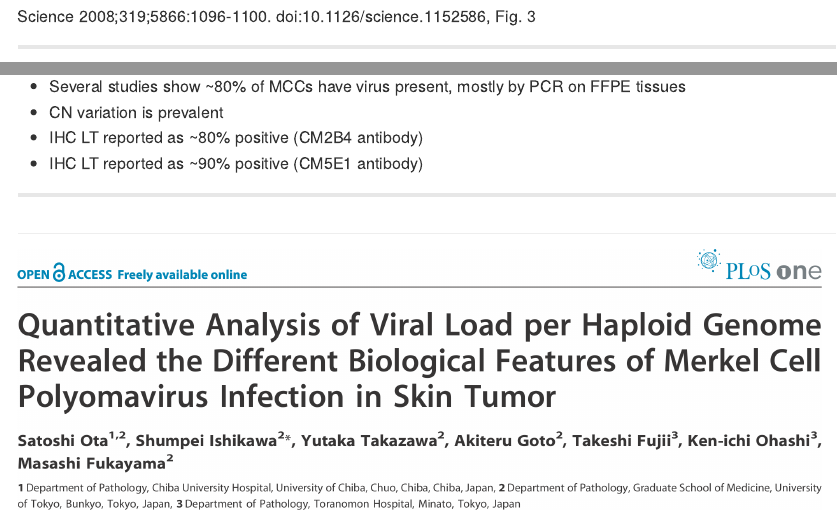
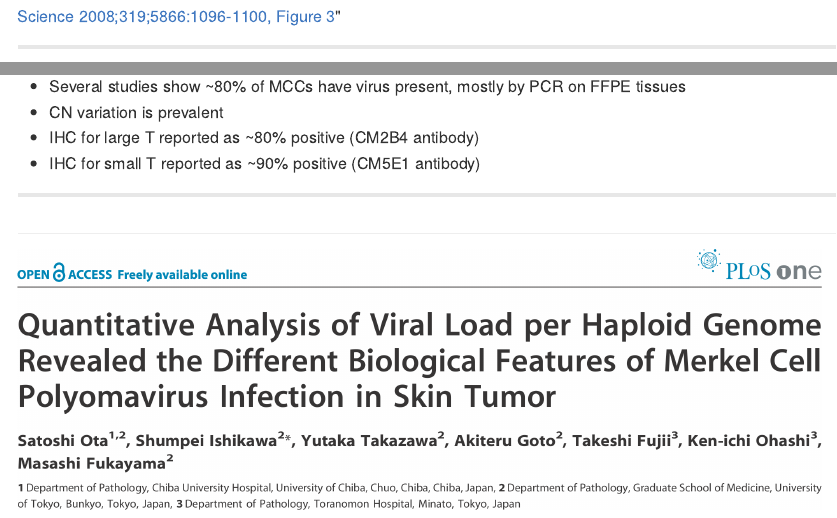
Before and after one commit to kdaily/20121217_LabMtg, an R Markdown document (index.Rmd): the page in a window 1100 px wide, from 440 px down, and a second part further down, joined at a grey line. The pictures show the output file index.md that the author committed with the source, drawn offline in the style of GitHub.

Commit message:
publishing deck

```diff
--- a/index.Rmd
+++ b/index.Rmd
@@ -41,7 +41,7 @@ my.theme.boxplot <- theme(axis.text.x=element_text(size=15),
 ## MCPyV genome
 <img src="./assets/img/MCV350_layout.png" height="350" alt="MCV350">
 
-Science 2008;319;5866:1096-1100. doi:10.1126/science.1152586, Fig. 3
+[Science 2008;319;5866:1096-1100, Figure 3](http://www.sciencemag.org/content/319/5866/1096.full "doi:10.1126/science.1152586")"
 
 ---
 
@@ -59,8 +59,8 @@ Science 2008;319;5866:1096-1100. doi:10.1126/science.1152586, Fig. 3
 
 * Several studies show ~80% of MCCs have virus present, mostly by PCR on FFPE tissues
 * CN variation is prevalent
-* IHC LT reported as ~80% positive (CM2B4 antibody)
-* IHC LT reported as ~90% positive (CM5E1 antibody)
+* IHC for large T reported as ~80% positive (CM2B4 antibody)
+* IHC for small T reported as ~90% positive (CM5E1 antibody)
 
 ---
 
```
Also changed, not shown: index.html, index.md, index.Rmd (2 more changed lines).
